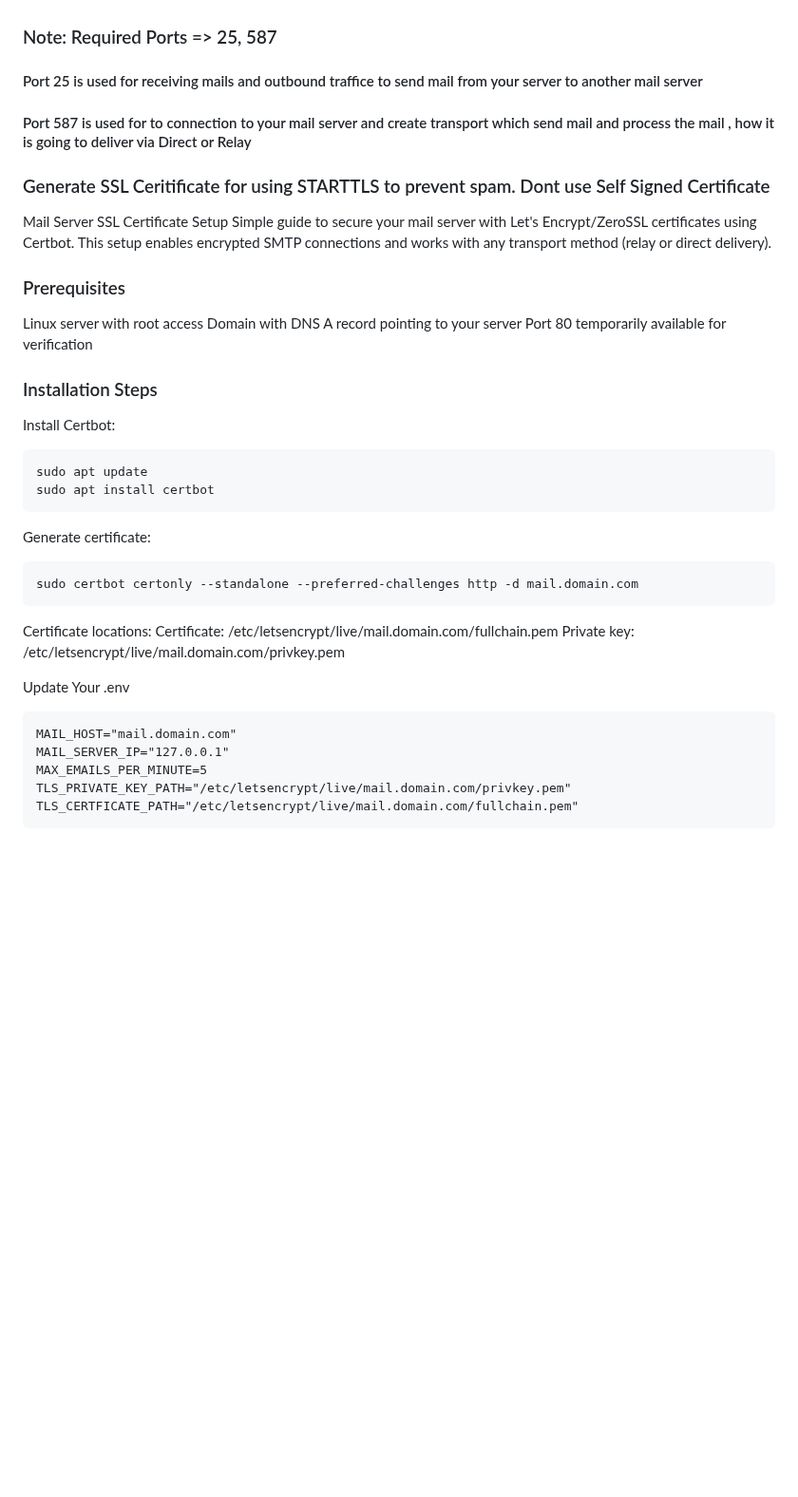
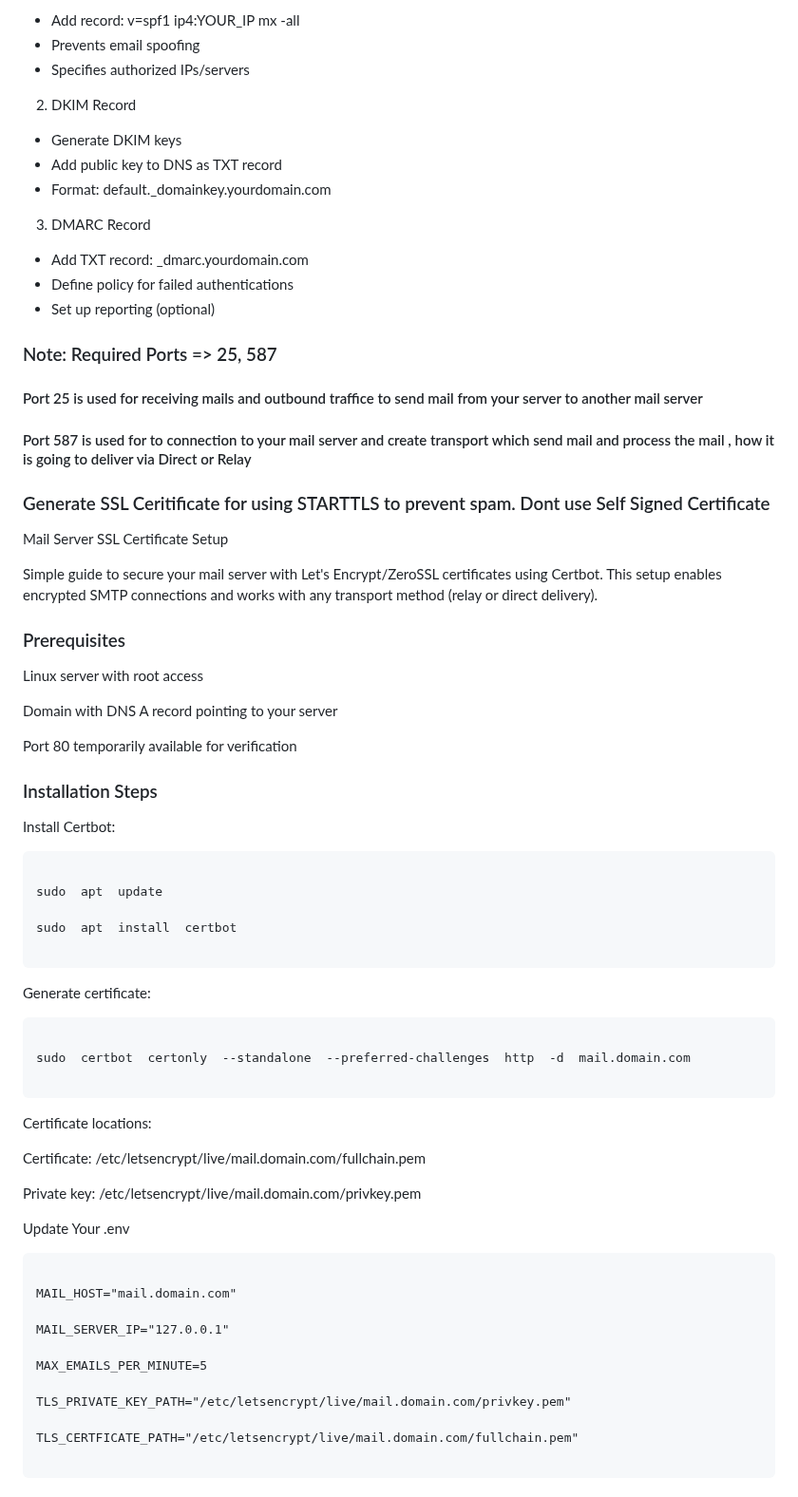
Before and after one commit to Mullayam/node-mail-server, a Markdown page: README.md, the part around one of its changes. Shown at 95% size. GitHub-like rendering; blank space fills up the shorter version.

````diff
--- a/README.md
+++ b/README.md
@@ -15,15 +76,40 @@ and Run this File, Records will create in Json File.
+- Add record: v=spf1 ip4:YOUR_IP mx -all
+- Prevents email spoofing
+- Specifies authorized IPs/servers
+
+
+2. DKIM Record
+
+- Generate DKIM keys
+- Add public key to DNS as TXT record
+- Format: default._domainkey.yourdomain.com
+
+
+3. DMARC Record
+
+- Add TXT record: _dmarc.yourdomain.com
+- Define policy for failed authentications
+- Set up reporting (optional)
+
+
 ### Note: Required Ports => 25, 587
- #### Port 25 is used for receiving mails and outbound traffice to send mail from your server to another mail server
- #### Port 587 is used for to connection to your mail server and create transport which send mail and process the mail , how it is going to deliver via Direct or Relay
+
+#### Port 25 is used for receiving mails and outbound traffice to send mail from your server to another mail server
+
+#### Port 587 is used for to connection to your mail server and create transport which send mail and process the mail , how it is going to deliver via Direct or Relay
 
 ### Generate SSL Ceritificate for using STARTTLS to prevent spam. Dont use Self Signed Certificate
+
 Mail Server SSL Certificate Setup
+
 Simple guide to secure your mail server with Let's Encrypt/ZeroSSL certificates using Certbot. This setup enables encrypted SMTP connections and works with any transport method (relay or direct delivery).
 
 ### Prerequisites
 
 Linux server with root access
+
 Domain with DNS A record pointing to your server
+
 Port 80 temporarily available for verification
 
 ### Installation Steps
@@ -31,22 +117,39 @@ Port 80 temporarily available for verification
 Install Certbot:
 
 ```bash
-sudo apt update
-sudo apt install certbot
+
+sudo  apt  update
+
+sudo  apt  install  certbot
+
 ```
+
 Generate certificate:
+
 ```bash
-sudo certbot certonly --standalone --preferred-challenges http -d mail.domain.com
+
+sudo  certbot  certonly  --standalone  --preferred-challenges  http  -d  mail.domain.com
+
 ```
+
 Certificate locations:
+
 Certificate: /etc/letsencrypt/live/mail.domain.com/fullchain.pem
+
 Private key: /etc/letsencrypt/live/mail.domain.com/privkey.pem
 
 Update Your .env
+
 ```
+
 MAIL_HOST="mail.domain.com"
+
 MAIL_SERVER_IP="127.0.0.1"
+
 MAX_EMAILS_PER_MINUTE=5
+
 TLS_PRIVATE_KEY_PATH="/etc/letsencrypt/live/mail.domain.com/privkey.pem"
+
 TLS_CERTFICATE_PATH="/etc/letsencrypt/live/mail.domain.com/fullchain.pem"
+
 ```
````
Also changed, not shown: other parts of README.md (+80 -8 lines), image-1.png (added), image-2.png (added), image-3.png (added), image.png (added).
